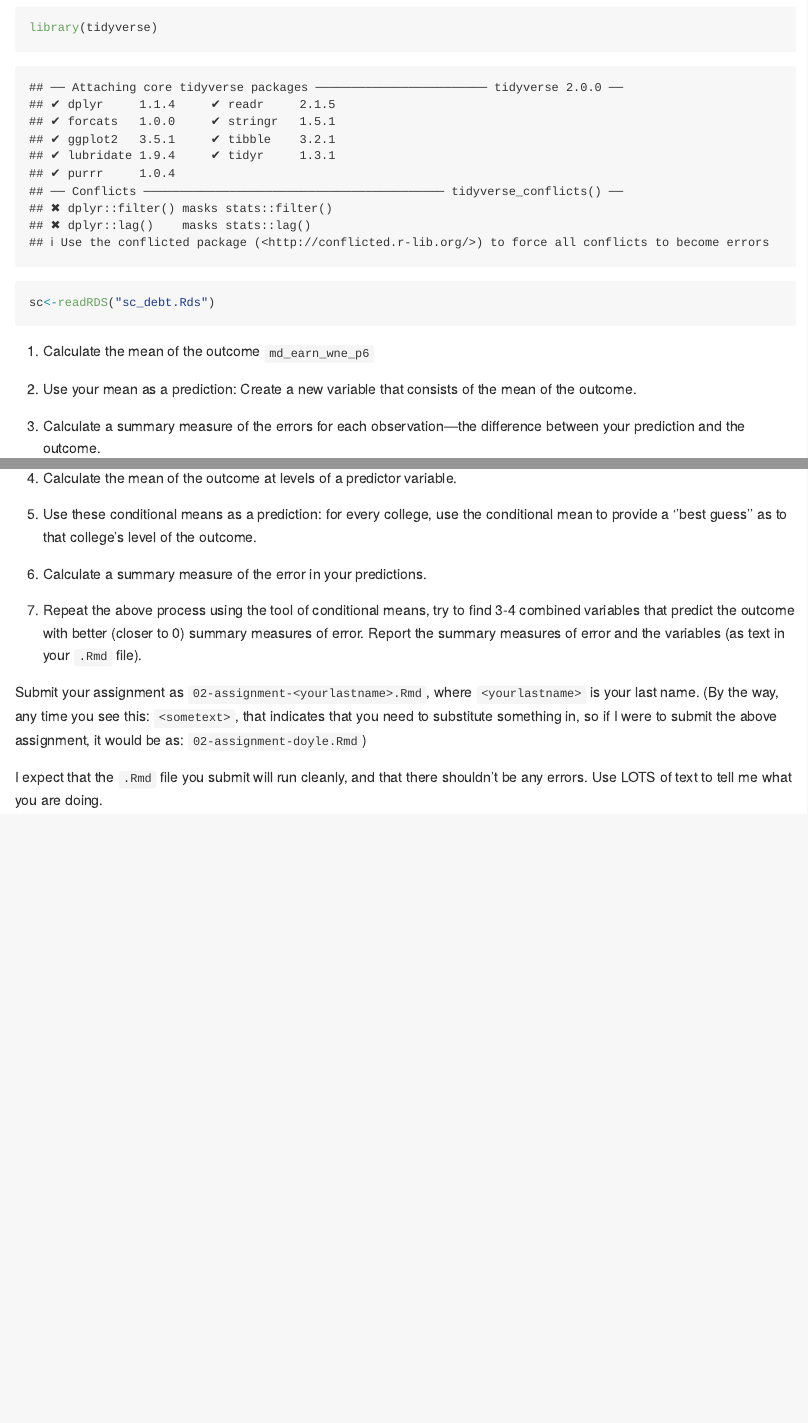
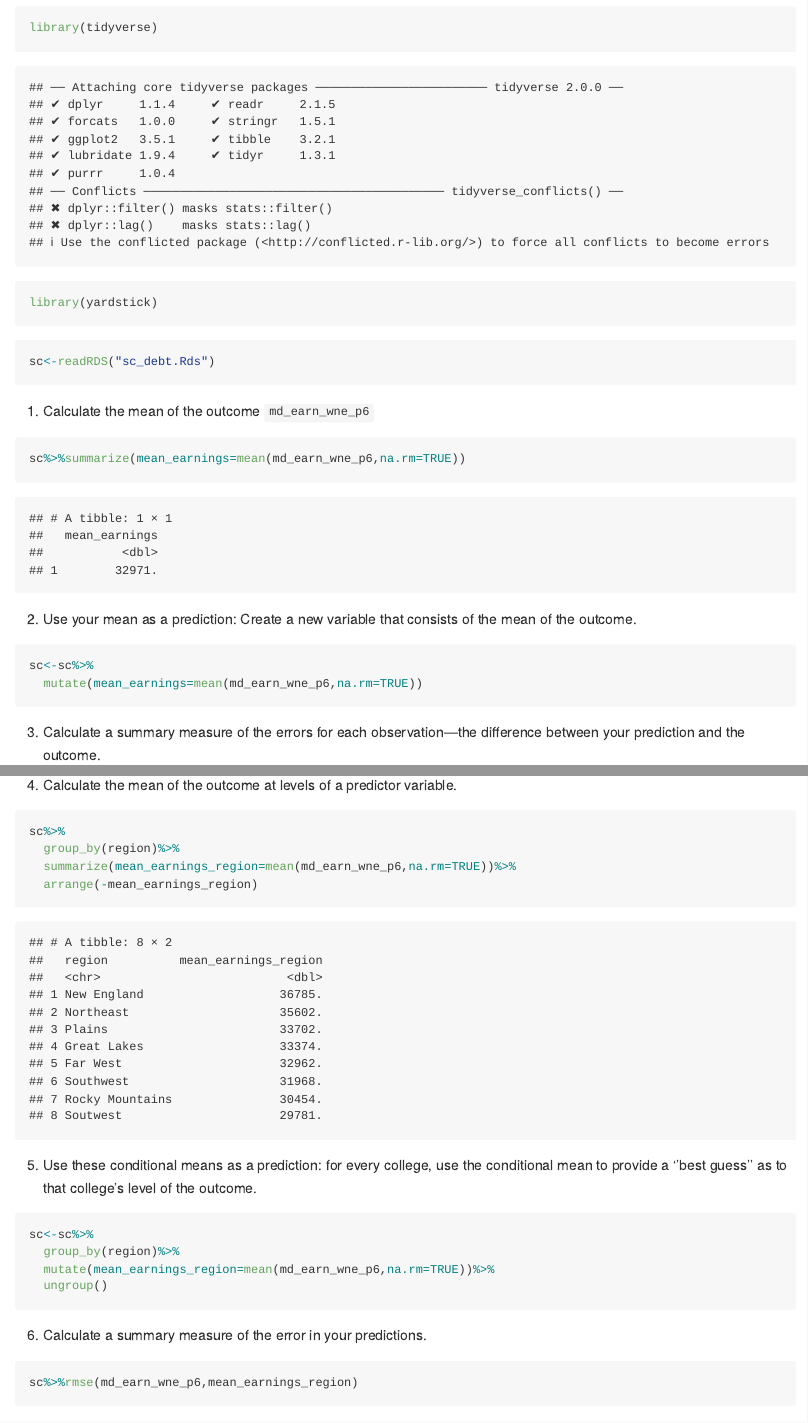
Before and after one commit to wdoyle42/ll0_8200_summer_21, an R Markdown document (02-assignment-key.Rmd): the page in a window 1100 px wide, from 190 px down, and a second part further down, joined at a grey line. Rendered offline with R 4.5, knitr and Pandoc, with nearby package versions; some code elsewhere in the file could not run offline.

Commit message:
Added follow up for assignment 2

````diff
--- a/02-assignment-key.Rmd
+++ b/02-assignment-key.Rmd
@@ -7,6 +7,7 @@ For this assignment, you'll be working with the `sc_debt.Rds` to predict earning
 
 ```{r}
 library(tidyverse)
+library(yardstick)
 ```
 
 ```{r}
@@ -16,4 +17,13 @@ sc<-readRDS("sc_debt.Rds")
 
 1. Calculate the mean of the outcome `md_earn_wne_p6`
 
+```{r}
+sc%>%summarize(mean_earnings=mean(md_earn_wne_p6,na.rm=TRUE))
+```
+
+
 2. Use your mean as a prediction: Create a new variable that consists of the mean of the outcome.
+
+```{r}
+sc<-sc%>%
+  mutate(mean_earnings=mean(md_earn_wne_p6,na.rm=TRUE))
@@ -24,3 +43,22 @@ sc<-readRDS("sc_debt.Rds")
+```{r}
+sc%>%
+  group_by(region)%>%
+  summarize(mean_earnings_region=mean(md_earn_wne_p6,na.rm=TRUE))%>%
+  arrange(-mean_earnings_region)
+```
+
+
 5. Use these conditional means as a prediction: for every college, use the conditional mean to provide a ''best guess'' as to that college's level of the outcome.
 
+```{r}
+sc<-sc%>%
+  group_by(region)%>%
+  mutate(mean_earnings_region=mean(md_earn_wne_p6,na.rm=TRUE))%>%
+  ungroup()
+
+```
+
+
 6. Calculate a summary measure of the error in your predictions.
+```{r}
+sc%>%rmse(md_earn_wne_p6,mean_earnings_region)
````
Also changed, not shown: 02-assignment-key.Rmd (39 more changed lines).
